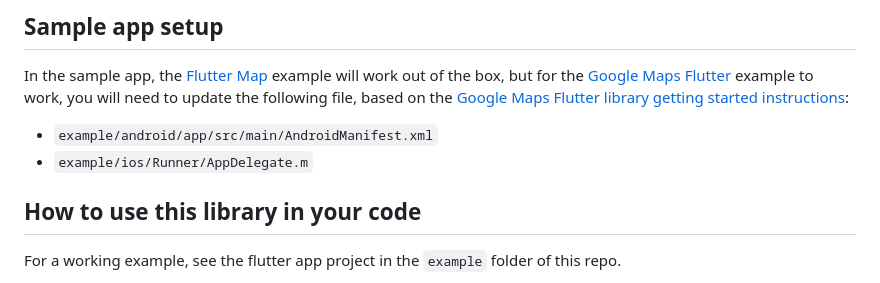
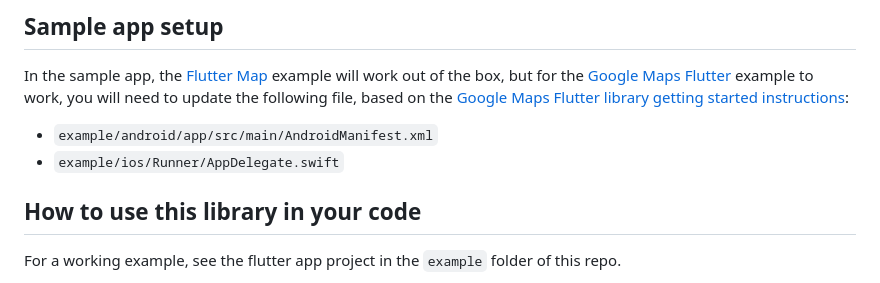
Before and after one commit to androidseb/flutter_map_floating_marker_titles, a Markdown page: README.md, the part around the change. Rendered like a GitHub page.

Commit message:
Fixed incorrect appdelegate file name in README

```diff
--- a/README.md
+++ b/README.md
@@ -26,7 +26,7 @@ This project is divided into the following main folders:
 
 In the sample app, the [Flutter Map](https://github.com/fleaflet/flutter_map) example will work out of the box, but for the [Google Maps Flutter](https://github.com/flutter/plugins/tree/master/packages/google_maps_flutter/google_maps_flutter) example to work, you will need to update the following file, based on the [Google Maps Flutter library getting started instructions](https://github.com/flutter/plugins/tree/master/packages/google_maps_flutter/google_maps_flutter#getting-started):
 * `example/android/app/src/main/AndroidManifest.xml`
-* `example/ios/Runner/AppDelegate.m`
+* `example/ios/Runner/AppDelegate.swift`
 
 ## How to use this library in your code
 
```
